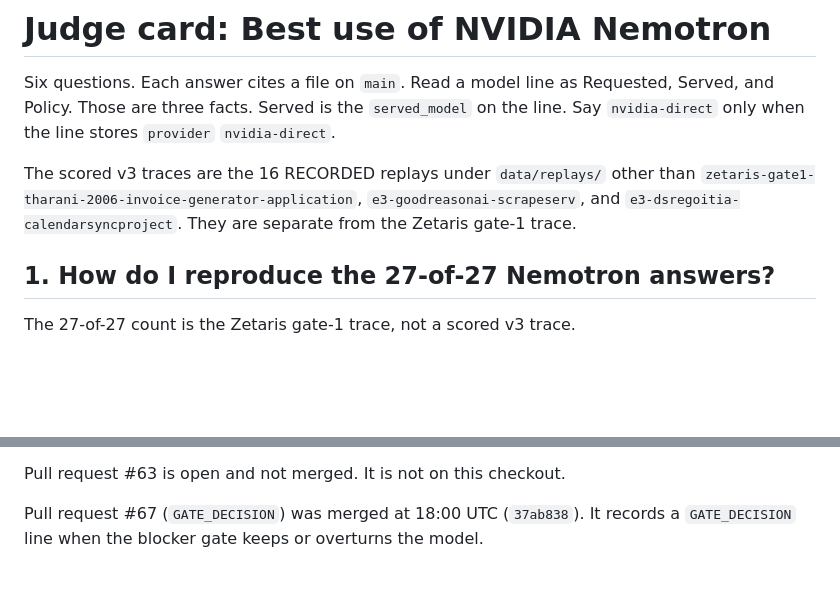
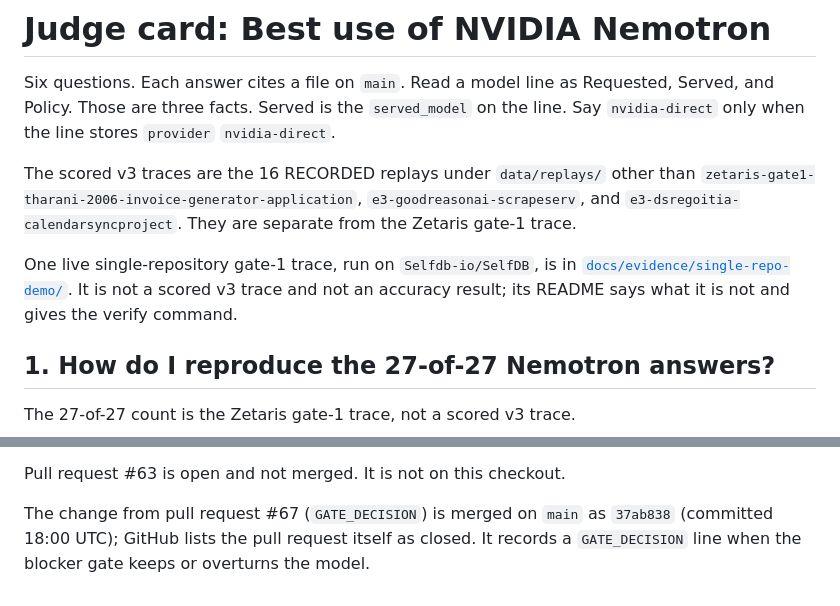
Before and after one commit to Fu93/phoenixrepo, a Markdown page: docs/JUDGES.md, 2 parts joined by grey strips. GitHub-like rendering; blank space fills up the shorter version.

Commit message:
JUDGES.md: link the single-repo demo trace, restate #67 status, update snapshot time

```diff
--- a/docs/JUDGES.md
+++ b/docs/JUDGES.md
@@ -3,6 +3,8 @@
 Six questions. Each answer cites a file on `main`. Read a model line as Requested, Served, and Policy. Those are three facts. Served is the `served_model` on the line. Say `nvidia-direct` only when the line stores `provider` `nvidia-direct`.
 
 The scored v3 traces are the 16 RECORDED replays under `data/replays/` other than `zetaris-gate1-tharani-2006-invoice-generator-application`, `e3-goodreasonai-scrapeserv`, and `e3-dsregoitia-calendarsyncproject`. They are separate from the Zetaris gate-1 trace.
+
+One live single-repository gate-1 trace, run on `Selfdb-io/SelfDB`, is in [`docs/evidence/single-repo-demo/`](evidence/single-repo-demo/). It is not a scored v3 trace and not an accuracy result; its README says what it is not and gives the verify command.
 
 ## 1. How do I reproduce the 27-of-27 Nemotron answers?
 
@@ -107,4 +109,4 @@ Pull requests #59, #62, #65, and #66 are open and not merged. `README.md` and `d
 
 Pull request #63 is open and not merged. It is not on this checkout.
 
-Pull request #67 (`GATE_DECISION`) was merged at 18:00 UTC (`37ab838`). It records a `GATE_DECISION` line when the blocker gate keeps or overturns the model.
+The change from pull request #67 (`GATE_DECISION`) is merged on `main` as `37ab838` (committed 18:00 UTC); GitHub lists the pull request itself as closed. It records a `GATE_DECISION` line when the blocker gate keeps or overturns the model.
```
Also changed, not shown: other parts of docs/JUDGES.md (+1 -1 lines).
